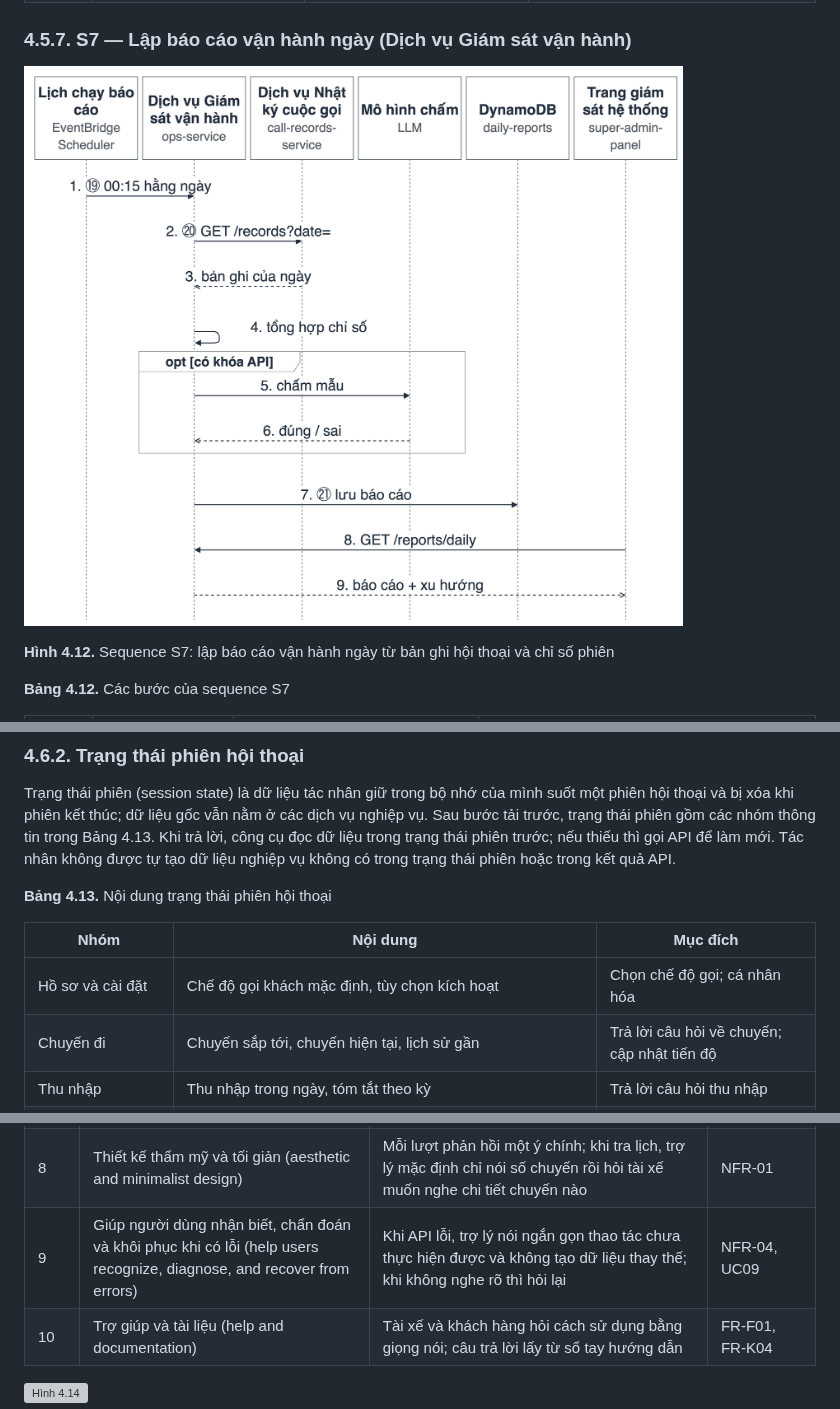
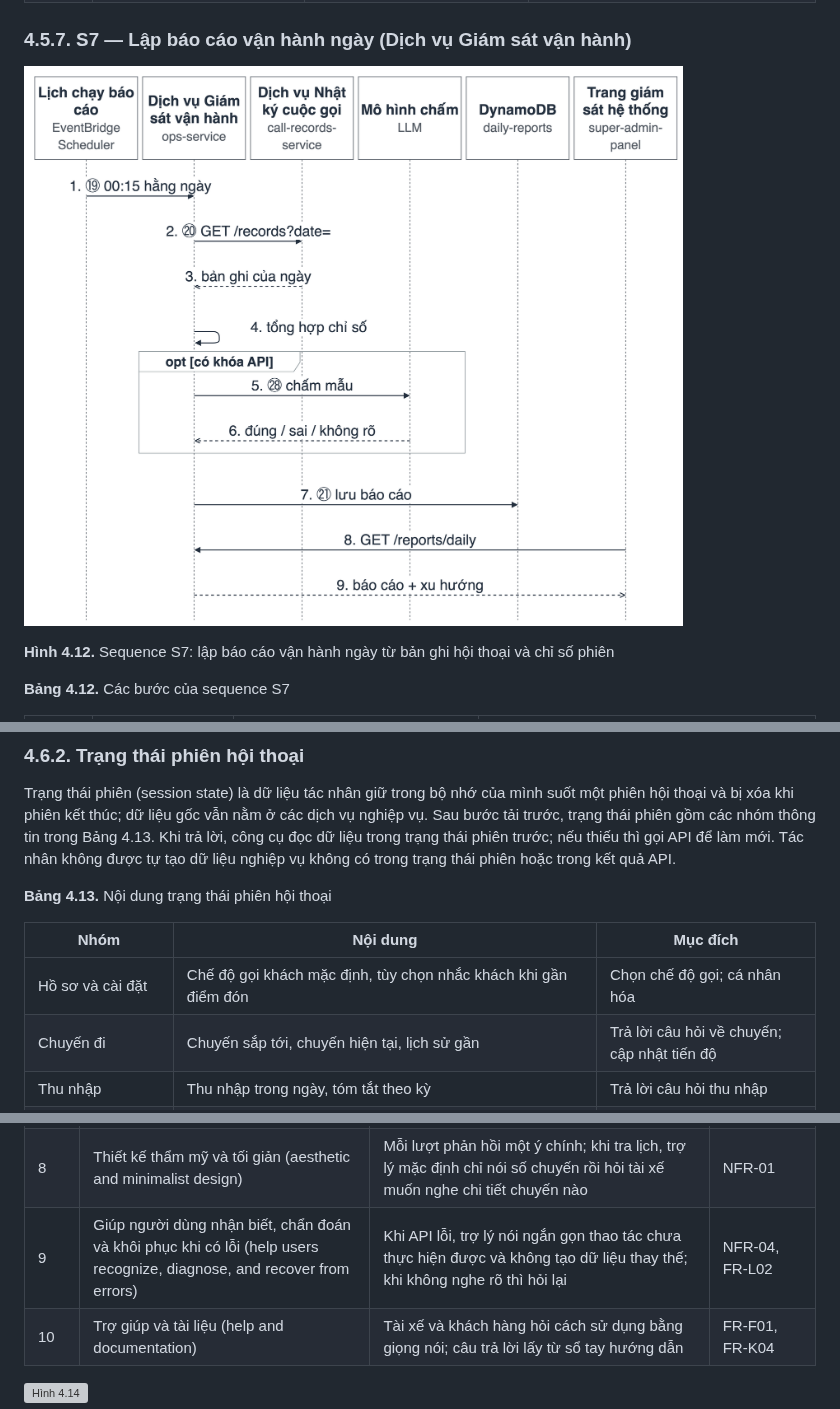
Before and after one commit to nexgenspeak-max/AI-Powered-Driver-Assistant, a Markdown page: docs/thesis/Chuong4_Thiet_ke_he_thong_DRAFT.md, 3 parts joined by grey strips. GitHub-like rendering; pictures changed too: docs/diagrams/H4_S7_daily_report.png; grey boxes are pictures that could not be loaded.

```diff
--- a/docs/thesis/Chuong4_Thiet_ke_he_thong_DRAFT.md
+++ b/docs/thesis/Chuong4_Thiet_ke_he_thong_DRAFT.md
@@ -357,7 +357,7 @@ Trạng thái phiên (session state) là dữ liệu tác nhân giữ trong bộ
 
 | Nhóm | Nội dung | Mục đích |
 |---|---|---|
-| Hồ sơ và cài đặt | Chế độ gọi khách mặc định, tùy chọn kích hoạt | Chọn chế độ gọi; cá nhân hóa |
+| Hồ sơ và cài đặt | Chế độ gọi khách mặc định, tùy chọn nhắc khách khi gần điểm đón | Chọn chế độ gọi; cá nhân hóa |
 | Chuyến đi | Chuyến sắp tới, chuyến hiện tại, lịch sử gần | Trả lời câu hỏi về chuyến; cập nhật tiến độ |
 | Thu nhập | Thu nhập trong ngày, tóm tắt theo kỳ | Trả lời câu hỏi thu nhập |
 | Cuộc gọi | Trạng thái đang gọi, cuộc gọi gần nhất | Tránh mở cuộc gọi chồng; tóm tắt cuộc gọi |
@@ -412,7 +412,7 @@ Tính khả dụng (NFR-01) được thiết kế ở hai mức. Ở mức kiế
 | 6 | Nhận biết thay vì phải nhớ (recognition rather than recall) | Trạng thái phiên giữ chuyến hiện tại và khách của chuyến để tài xế không phải đọc mã chuyến hay số điện thoại; lời thoại được hiển thị lại để xem khi dừng xe (Hình 4.14b) | NFR-01 |
 | 7 | Linh hoạt và hiệu quả khi sử dụng (flexibility and efficiency of use) | Mở trợ lý bằng từ khóa đánh thức (Hình 4.14d); chế độ gọi khách mặc định được cài sẵn để trợ lý không phải hỏi lại (Hình 4.14c) | FR-A01, FR-C01 |
 | 8 | Thiết kế thẩm mỹ và tối giản (aesthetic and minimalist design) | Mỗi lượt phản hồi một ý chính; khi tra lịch, trợ lý mặc định chỉ nói số chuyến rồi hỏi tài xế muốn nghe chi tiết chuyến nào | NFR-01 |
-| 9 | Giúp người dùng nhận biết, chẩn đoán và khôi phục khi có lỗi (help users recognize, diagnose, and recover from errors) | Khi API lỗi, trợ lý nói ngắn gọn thao tác chưa thực hiện được và không tạo dữ liệu thay thế; khi không nghe rõ thì hỏi lại | NFR-04, UC09 |
+| 9 | Giúp người dùng nhận biết, chẩn đoán và khôi phục khi có lỗi (help users recognize, diagnose, and recover from errors) | Khi API lỗi, trợ lý nói ngắn gọn thao tác chưa thực hiện được và không tạo dữ liệu thay thế; khi không nghe rõ thì hỏi lại | NFR-04, FR-L02 |
 | 10 | Trợ giúp và tài liệu (help and documentation) | Tài xế và khách hàng hỏi cách sử dụng bằng giọng nói; câu trả lời lấy từ sổ tay hướng dẫn | FR-F01, FR-K04 |
 
 ![Hình 4.14](thesis_screenshots/H4_ux_usability.png)
```
Also changed, not shown: docs/diagrams/README.md (+1 -1 lines), docs/thesis/Chuong3_Phan_tich_yeu_cau_DRAFT.md (+1 -1 lines), 3 other files.
